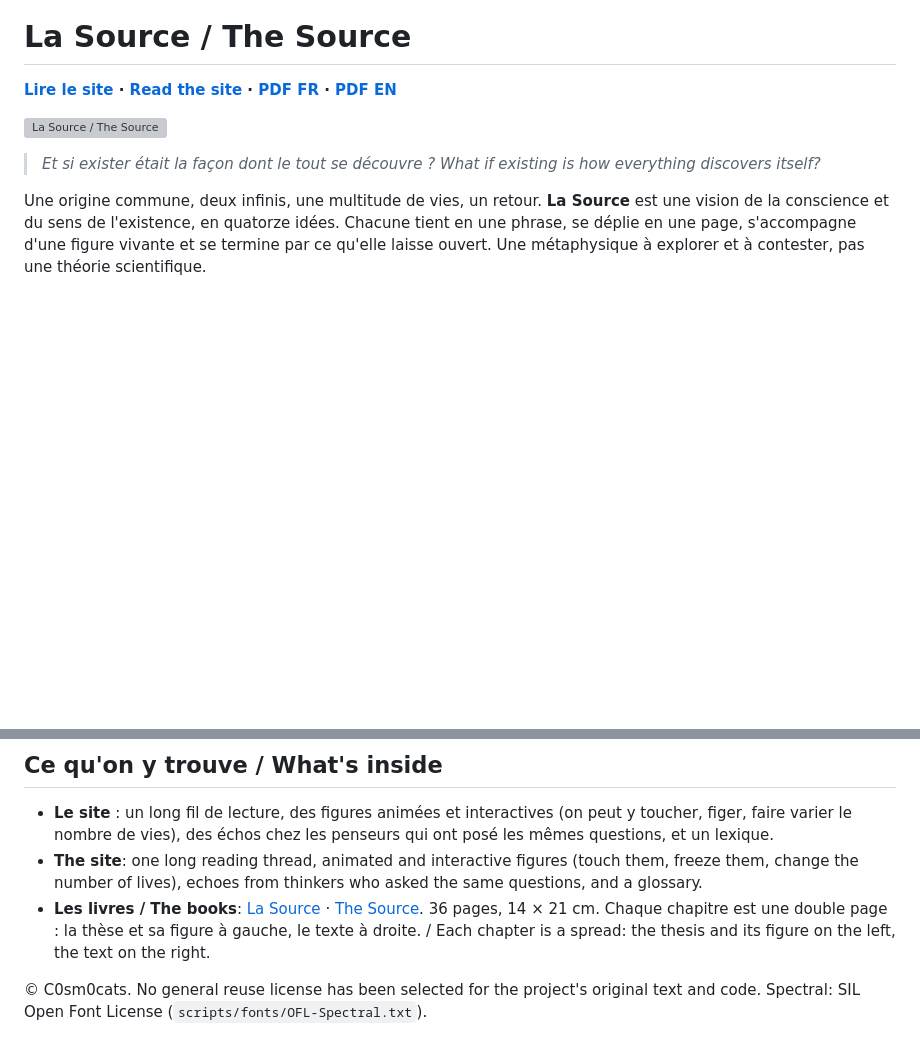
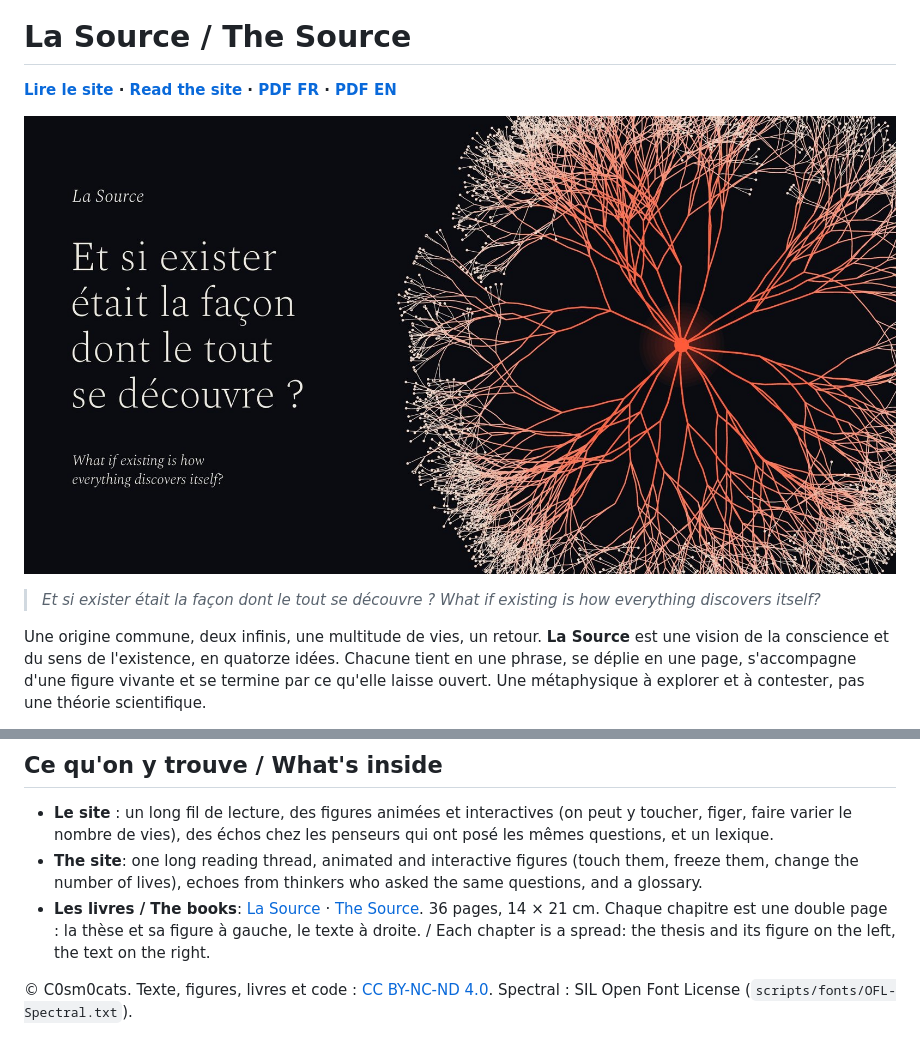
Before and after one commit to C0sm0cats/the-source, a Markdown page: README.md, 2 parts joined by grey strips. Rendered like a GitHub page; pictures changed too: assets/hero.jpg (added); blank space fills up the shorter version; grey boxes are pictures that could not be loaded.

```diff
--- a/README.md
+++ b/README.md
@@ -2,7 +2,7 @@
 
 **[Lire le site](https://c0sm0cats.github.io/the-source/) · [Read the site](https://c0sm0cats.github.io/the-source/en/) · [PDF FR](books/la-source-fr.pdf) · [PDF EN](books/the-source-en.pdf)**
 
-![La Source / The Source](assets/hero.png)
+![La Source / The Source](assets/hero.jpg)
 
 > *Et si exister était la façon dont le tout se découvre ?*
 > *What if existing is how everything discovers itself?*
@@ -43,4 +43,4 @@ One shared origin, two infinities, countless lives, a return. **The Source** is
 - **The site**: one long reading thread, animated and interactive figures (touch them, freeze them, change the number of lives), echoes from thinkers who asked the same questions, and a glossary.
 - **Les livres / The books**: [La Source](books/la-source-fr.pdf) · [The Source](books/the-source-en.pdf). 36 pages, 14 × 21 cm. Chaque chapitre est une double page : la thèse et sa figure à gauche, le texte à droite. / Each chapter is a spread: the thesis and its figure on the left, the text on the right.
 
-© C0sm0cats. No general reuse license has been selected for the project's original text and code. Spectral: SIL Open Font License (`scripts/fonts/OFL-Spectral.txt`).
+© C0sm0cats. Texte, figures, livres et code : [CC BY-NC-ND 4.0](LICENSE). Spectral : SIL Open Font License (`scripts/fonts/OFL-Spectral.txt`).
```
Also changed, not shown: assets/social.jpg (added), assets/social.png (deleted), 7 other files.
